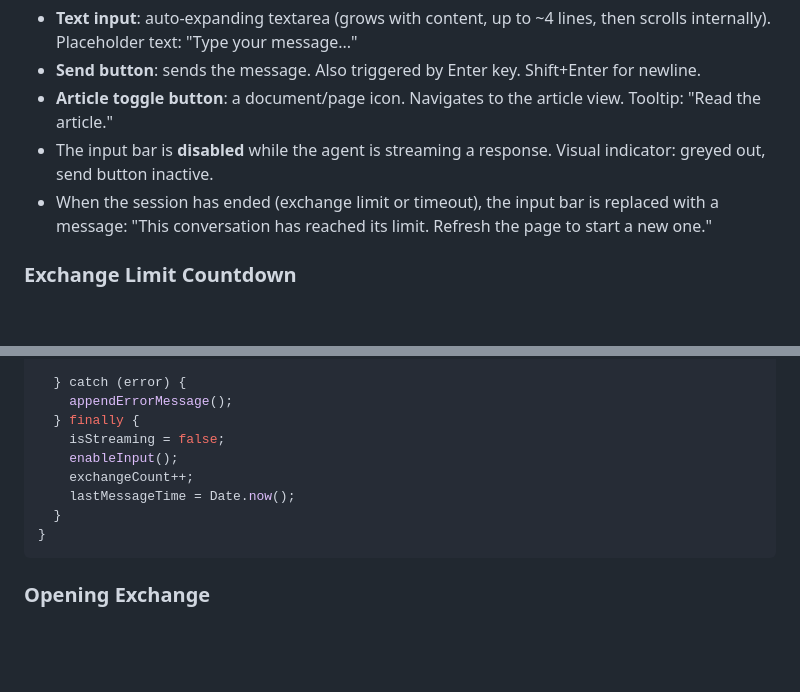
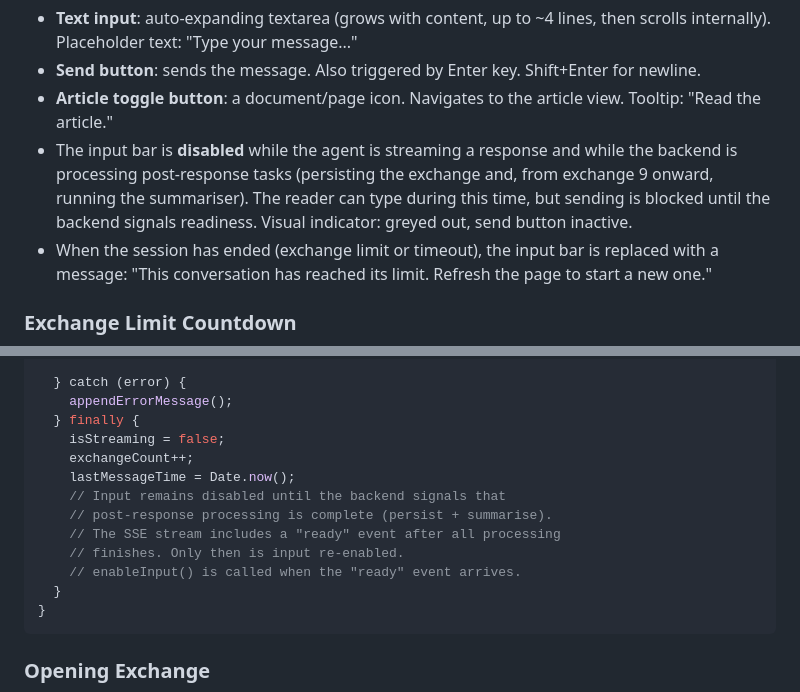
Before and after one commit to SSicco/theageofintent, a Markdown page: docs/components/frontend-site.md, 2 parts joined by grey strips. Drawn GitHub-style; blank space fills up the shorter version.

Commit message:
Add send-blocking mechanism to frontend and ready event to SSE contract
The frontend blocks sending (not typing) until post-response processing
completes (persist + summarise). A new "ready" SSE event signals when
the backend is ready for the next exchange. This implements the CE-2/PB-3
decisions across the frontend and conversation endpoint docs.

https://claude.ai/code/session_0172HJqoBd5iXthjkQ2bC8CE

````diff
--- a/docs/components/frontend-site.md
+++ b/docs/components/frontend-site.md
@@ -176,7 +176,7 @@ Fixed at the bottom of the main content area:
 - **Text input**: auto-expanding textarea (grows with content, up to ~4 lines, then scrolls internally). Placeholder text: "Type your message..."
 - **Send button**: sends the message. Also triggered by Enter key. Shift+Enter for newline.
 - **Article toggle button**: a document/page icon. Navigates to the article view. Tooltip: "Read the article."
-- The input bar is **disabled** while the agent is streaming a response. Visual indicator: greyed out, send button inactive.
+- The input bar is **disabled** while the agent is streaming a response and while the backend is processing post-response tasks (persisting the exchange and, from exchange 9 onward, running the summariser). The reader can type during this time, but sending is blocked until the backend signals readiness. Visual indicator: greyed out, send button inactive.
 - When the session has ended (exchange limit or timeout), the input bar is replaced with a message: "This conversation has reached its limit. Refresh the page to start a new one."
 
 ### Exchange Limit Countdown
@@ -292,9 +292,13 @@ async function sendMessage(message) {
     appendErrorMessage();
   } finally {
     isStreaming = false;
-    enableInput();
     exchangeCount++;
     lastMessageTime = Date.now();
+    // Input remains disabled until the backend signals that
+    // post-response processing is complete (persist + summarise).
+    // The SSE stream includes a "ready" event after all processing
+    // finishes. Only then is input re-enabled.
+    // enableInput() is called when the "ready" event arrives.
   }
 }
 ```
````
Also changed, not shown: docs/components/conversation-endpoint.md (+4 -0 lines).
